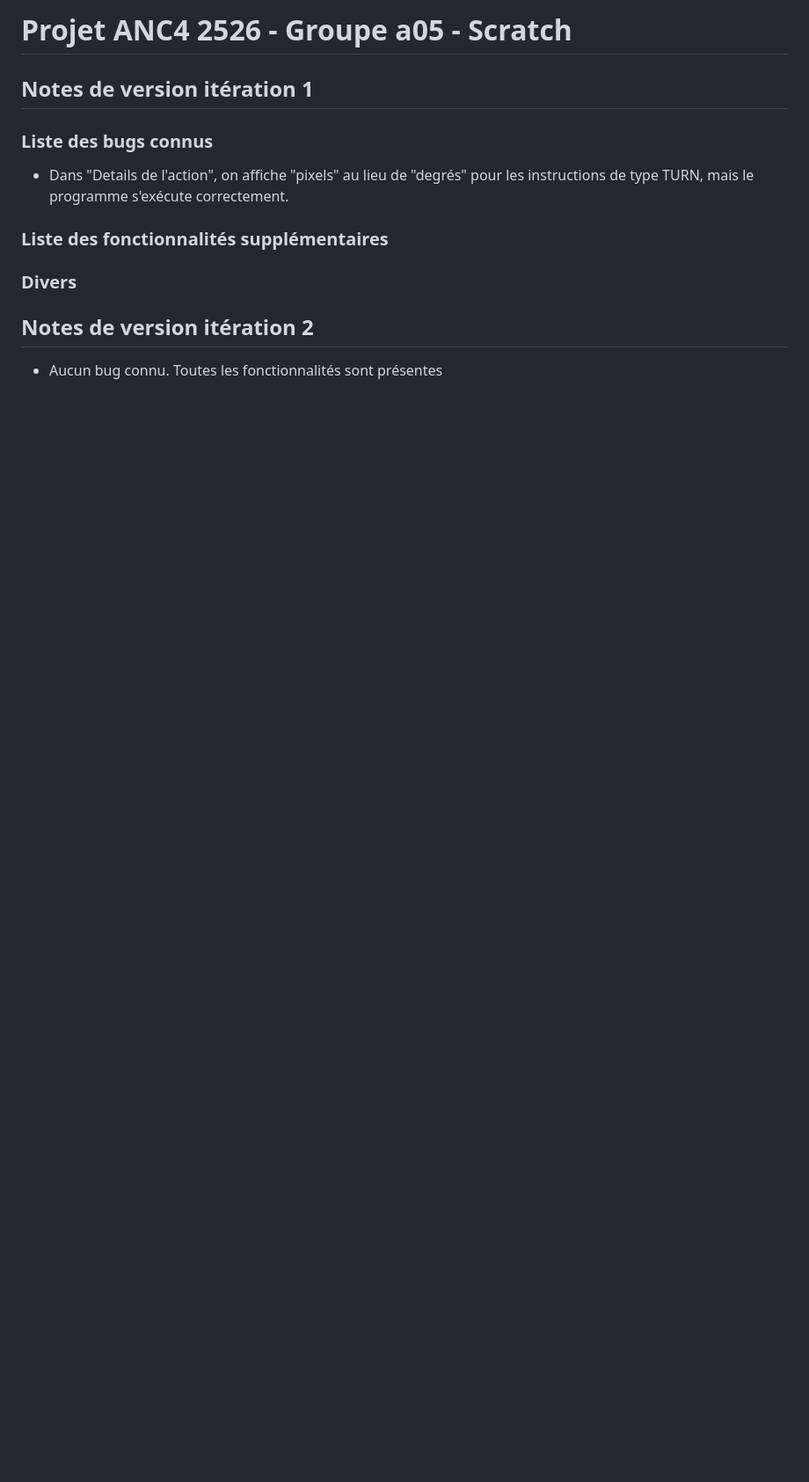
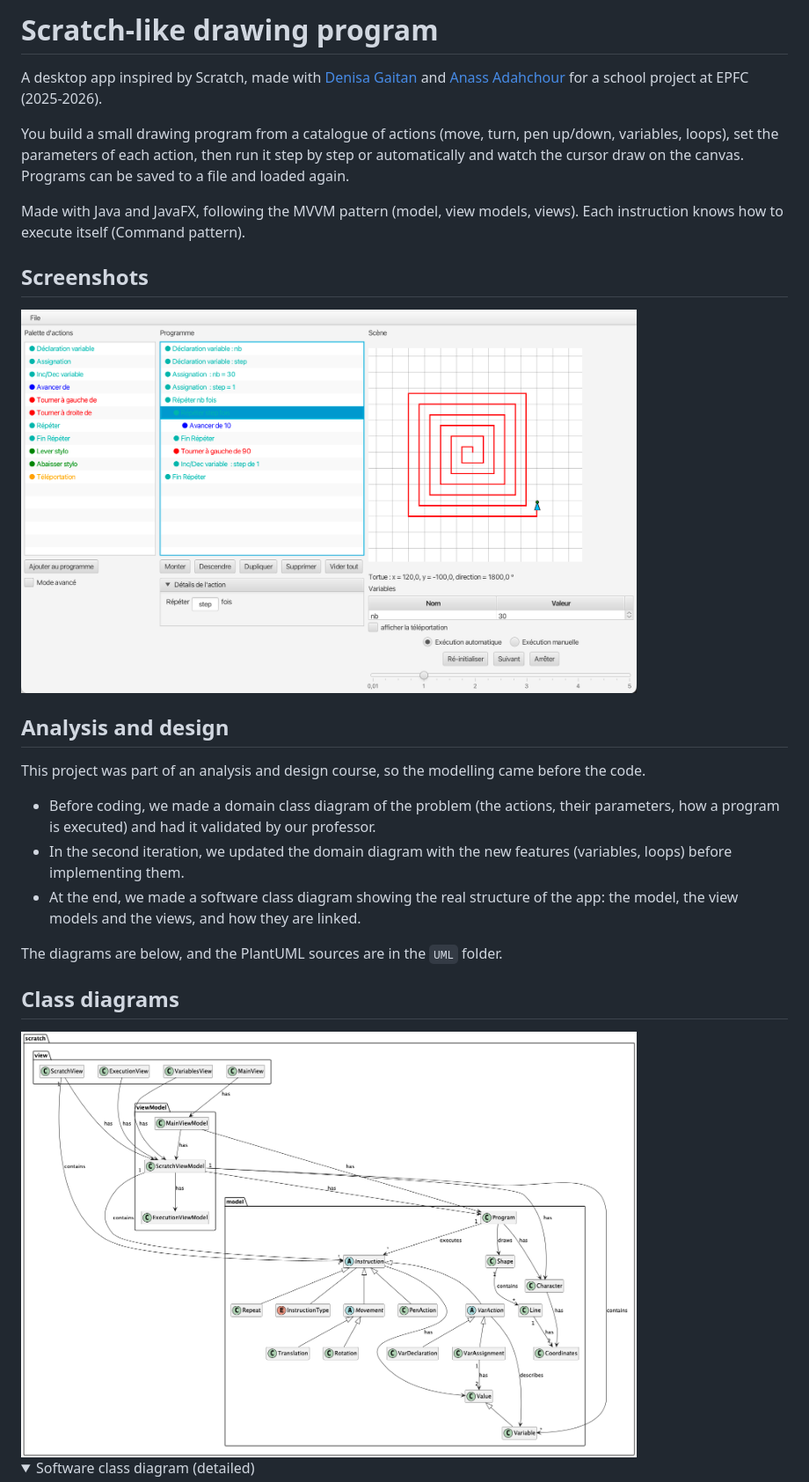
Before and after one commit to eab98/Scratch, a Markdown page: README.md, the part around one of its changes. Shown at 88% size. Drawn GitHub-style; pictures changed too: docs/scratch_ss.png (added), docs/software_diag_overview.png (added); folded sections open; blank space fills up the shorter version.

Commit message:
docs(README): Updated README

```diff
--- a/README.md
+++ b/README.md
@@ -1,15 +1,29 @@
-# Projet ANC4 2526 - Groupe a05 - Scratch
+# Scratch-like drawing program
 
-## Notes de version itération 1
+A desktop app inspired by Scratch, made with [Denisa Gaitan](https://github.com/degaitan) and [Anass Adahchour](https://github.com/adhanass) for a school project at EPFC (2025-2026).
 
-### Liste des bugs connus
+You build a small drawing program from a catalogue of actions (move, turn, pen up/down, variables, loops), set the parameters of each action, then run it step by step or automatically and watch the cursor draw on the canvas. Programs can be saved to a file and loaded again.
 
-* Dans "Details de l'action", on affiche "pixels" au lieu de "degrés" pour les instructions de type TURN, mais le programme s'exécute correctement.
+Made with Java and JavaFX, following the MVVM pattern (model, view models, views). Each instruction knows how to execute itself (Command pattern).
 
-### Liste des fonctionnalités supplémentaires
+## Screenshots
 
-### Divers
+<img src="docs/scratch_ss.png" width="700" alt="Program editor">
 
-## Notes de version itération 2
+## Analysis and design
 
-* Aucun bug connu. Toutes les fonctionnalités sont présentes
+This project was part of an analysis and design course, so the modelling came before the code.
+
+- Before coding, we made a domain class diagram of the problem (the actions, their parameters, how a program is executed) and had it validated by our professor.
+- In the second iteration, we updated the domain diagram with the new features (variables, loops) before implementing them.
+- At the end, we made a software class diagram showing the real structure of the app: the model, the view models and the views, and how they are linked.
+
+The diagrams are below, and the PlantUML sources are in the `UML` folder.
+
+
+## Class diagrams
+
+<img src="docs/software_diag_overview.png" width="700" alt="Software class diagram">
+<details>
+<summary>Software class diagram (detailed)</summary>
+
```
Also changed, not shown: other parts of README.md (+35 -0 lines), docs/domain_diag.png (added), docs/software_diag.png (added).
